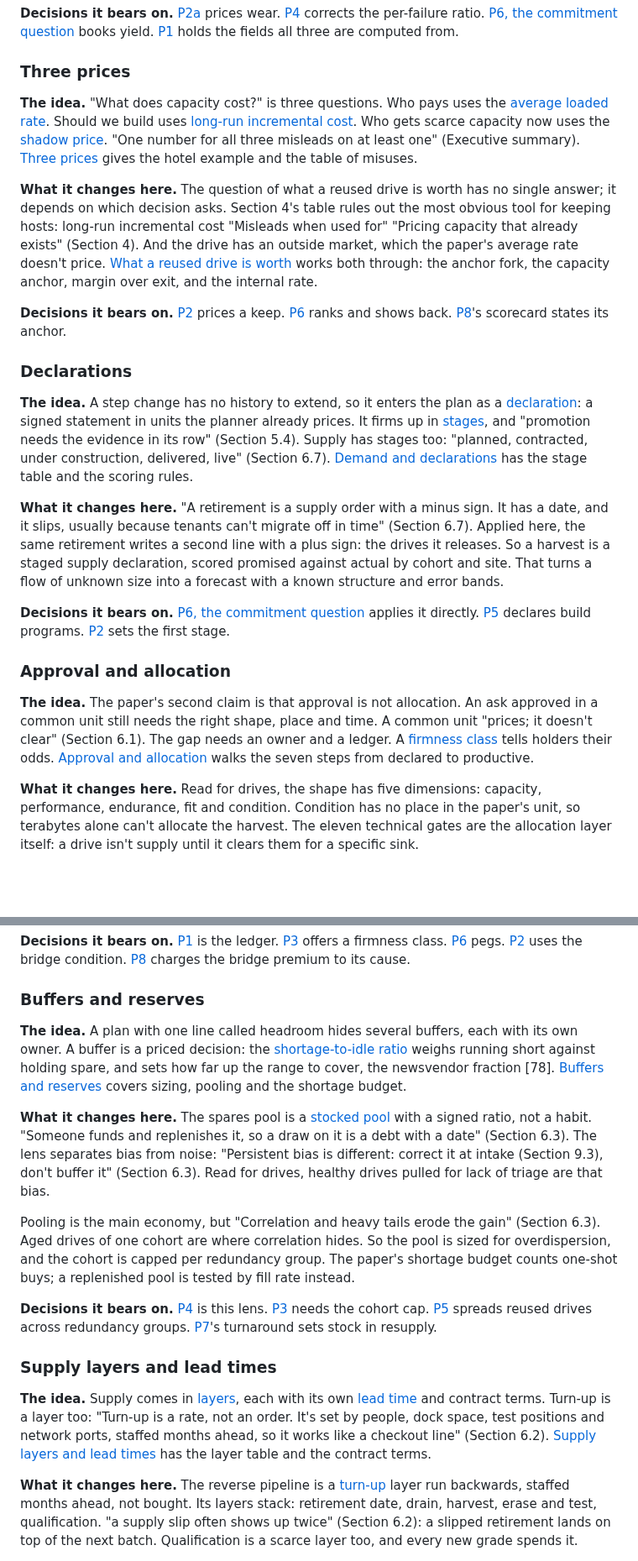
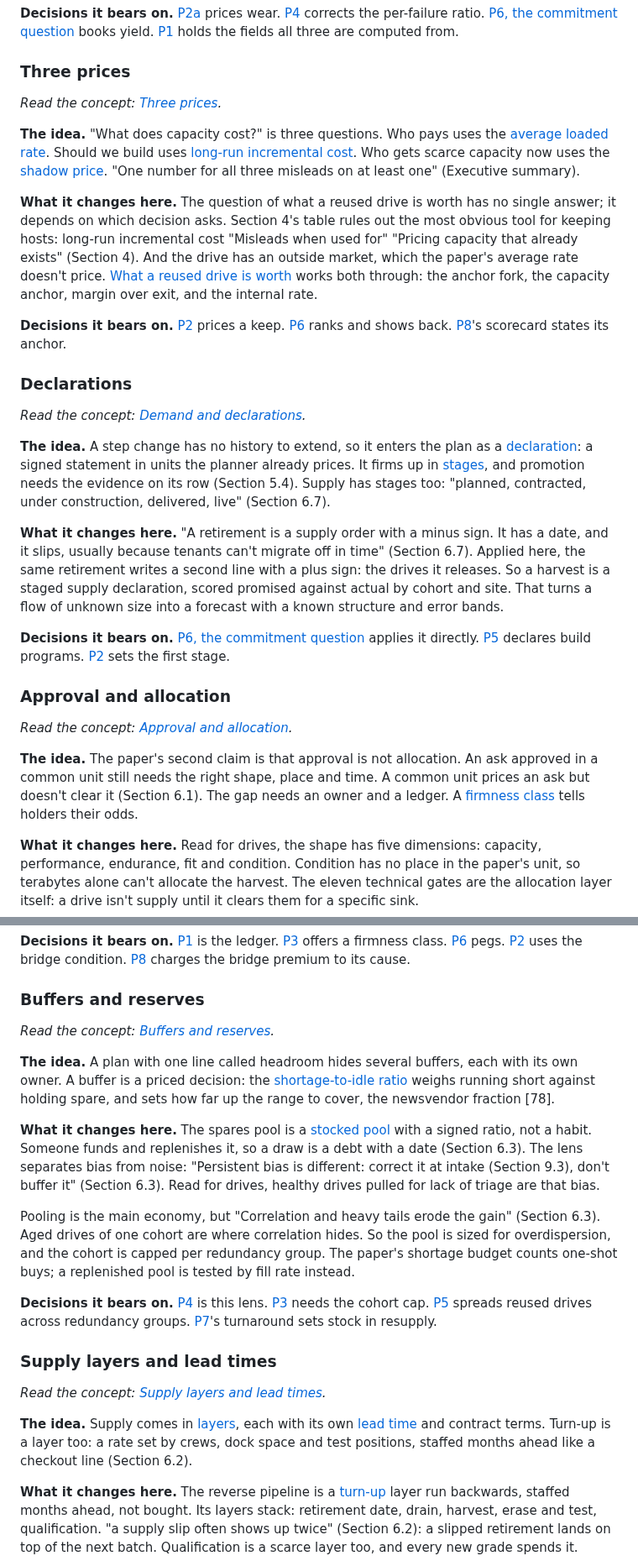
Before and after one commit to anacay/cpp, a Markdown page: body-of-knowledge/guide/case-kuantillion-cloud-practice.md, 2 parts joined by grey strips. Shown at 84% size. Rendered like a GitHub page; blank space fills up the shorter version.

```diff
--- a/body-of-knowledge/guide/case-kuantillion-cloud-practice.md
+++ b/body-of-knowledge/guide/case-kuantillion-cloud-practice.md
@@ -588,7 +590,9 @@ Across a generation break, averaging is "Forecasting through breaks" (mechanism
 
 ### Three prices
 
-**The idea.** "What does capacity cost?" is three questions. Who pays uses the [average loaded rate](/glossary/#term-average-loaded-rate). Should we build uses [long-run incremental cost](/glossary/#term-long-run-incremental-cost). Who gets scarce capacity now uses the [shadow price](/glossary/#term-shadow-price). "One number for all three misleads on at least one" (Executive summary). [Three prices](concept-three-prices.md) gives the hotel example and the table of misuses.
+*Read the concept: [Three prices](concept-three-prices.md).*
+
+**The idea.** "What does capacity cost?" is three questions. Who pays uses the [average loaded rate](/glossary/#term-average-loaded-rate). Should we build uses [long-run incremental cost](/glossary/#term-long-run-incremental-cost). Who gets scarce capacity now uses the [shadow price](/glossary/#term-shadow-price). "One number for all three misleads on at least one" (Executive summary).
 
 **What it changes here.** The question of what a reused drive is worth has no single answer; it depends on which decision asks. Section 4's table rules out the most obvious tool for keeping hosts: long-run incremental cost "Misleads when used for" "Pricing capacity that already exists" (Section 4). And the drive has an outside market, which the paper's average rate doesn't price. [What a reused drive is worth](#what-a-reused-drive-is-worth) works both through: the anchor fork, the capacity anchor, margin over exit, and the internal rate.
 
@@ -596,7 +600,9 @@ Across a generation break, averaging is "Forecasting through breaks" (mechanism
 
 ### Declarations
 
-**The idea.** A step change has no history to extend, so it enters the plan as a [declaration](/glossary/#term-declaration): a signed statement in units the planner already prices. It firms up in [stages](/glossary/#term-stage), and "promotion needs the evidence in its row" (Section 5.4). Supply has stages too: "planned, contracted, under construction, delivered, live" (Section 6.7). [Demand and declarations](concept-demand-and-declarations.md) has the stage table and the scoring rules.
+*Read the concept: [Demand and declarations](concept-demand-and-declarations.md).*
+
+**The idea.** A step change has no history to extend, so it enters the plan as a [declaration](/glossary/#term-declaration): a signed statement in units the planner already prices. It firms up in [stages](/glossary/#term-stage), and promotion needs the evidence on its row (Section 5.4). Supply has stages too: "planned, contracted, under construction, delivered, live" (Section 6.7).
 
 **What it changes here.** "A retirement is a supply order with a minus sign. It has a date, and it slips, usually because tenants can't migrate off in time" (Section 6.7). Applied here, the same retirement writes a second line with a plus sign: the drives it releases. So a harvest is a staged supply declaration, scored promised against actual by cohort and site. That turns a flow of unknown size into a forecast with a known structure and error bands.
 
@@ -604,7 +610,9 @@ Across a generation break, averaging is "Forecasting through breaks" (mechanism
 
 ### Approval and allocation
 
-**The idea.** The paper's second claim is that approval is not allocation. An ask approved in a common unit still needs the right shape, place and time. A common unit "prices; it doesn't clear" (Section 6.1). The gap needs an owner and a ledger. A [firmness class](/glossary/#term-firmness-class) tells holders their odds. [Approval and allocation](concept-approval-and-allocation.md) walks the seven steps from declared to productive.
+*Read the concept: [Approval and allocation](concept-approval-and-allocation.md).*
+
+**The idea.** The paper's second claim is that approval is not allocation. An ask approved in a common unit still needs the right shape, place and time. A common unit prices an ask but doesn't clear it (Section 6.1). The gap needs an owner and a ledger. A [firmness class](/glossary/#term-firmness-class) tells holders their odds.
 
 **What it changes here.** Read for drives, the shape has five dimensions: capacity, performance, endurance, fit and condition. Condition has no place in the paper's unit, so terabytes alone can't allocate the harvest. The eleven technical gates are the allocation layer itself: a drive isn't supply until it clears them for a specific sink.
 
@@ -614,9 +622,11 @@ Claim 2 shows up three ways. A drive approved for a sink can fail a technical ga
 
 ### Buffers and reserves
 
-**The idea.** A plan with one line called headroom hides several buffers, each with its own owner. A buffer is a priced decision: the [shortage-to-idle ratio](/glossary/#term-shortage-to-idle-ratio) weighs running short against holding spare, and sets how far up the range to cover, the newsvendor fraction [78]. [Buffers and reserves](concept-buffers-and-reserves.md) covers sizing, pooling and the shortage budget.
+*Read the concept: [Buffers and reserves](concept-buffers-and-reserves.md).*
 
-**What it changes here.** The spares pool is a [stocked pool](/glossary/#term-stocked-pool) with a signed ratio, not a habit. "Someone funds and replenishes it, so a draw on it is a debt with a date" (Section 6.3). The lens separates bias from noise: "Persistent bias is different: correct it at intake (Section 9.3), don't buffer it" (Section 6.3). Read for drives, healthy drives pulled for lack of triage are that bias.
+**The idea.** A plan with one line called headroom hides several buffers, each with its own owner. A buffer is a priced decision: the [shortage-to-idle ratio](/glossary/#term-shortage-to-idle-ratio) weighs running short against holding spare, and sets how far up the range to cover, the newsvendor fraction [78].
+
+**What it changes here.** The spares pool is a [stocked pool](/glossary/#term-stocked-pool) with a signed ratio, not a habit. Someone funds and replenishes it, so a draw is a debt with a date (Section 6.3). The lens separates bias from noise: "Persistent bias is different: correct it at intake (Section 9.3), don't buffer it" (Section 6.3). Read for drives, healthy drives pulled for lack of triage are that bias.
 
 Pooling is the main economy, but "Correlation and heavy tails erode the gain" (Section 6.3). Aged drives of one cohort are where correlation hides. So the pool is sized for overdispersion, and the cohort is capped per redundancy group. The paper's shortage budget counts one-shot buys; a replenished pool is tested by fill rate instead.
 
@@ -624,7 +634,9 @@ Pooling is the main economy, but "Correlation and heavy tails erode the gain" (S
 
 ### Supply layers and lead times
 
-**The idea.** Supply comes in [layers](/glossary/#term-supply-layer), each with its own [lead time](/glossary/#term-lead-time) and contract terms. Turn-up is a layer too: "Turn-up is a rate, not an order. It's set by people, dock space, test positions and network ports, staffed months ahead, so it works like a checkout line" (Section 6.2). [Supply layers and lead times](concept-supply-layers-and-lead-times.md) has the layer table and the contract terms.
+*Read the concept: [Supply layers and lead times](concept-supply-layers-and-lead-times.md).*
+
+**The idea.** Supply comes in [layers](/glossary/#term-supply-layer), each with its own [lead time](/glossary/#term-lead-time) and contract terms. Turn-up is a layer too: a rate set by crews, dock space and test positions, staffed months ahead like a checkout line (Section 6.2).
 
 **What it changes here.** The reverse pipeline is a [turn-up](/glossary/#term-turn-up) layer run backwards, staffed months ahead, not bought. Its layers stack: retirement date, drain, harvest, erase and test, qualification. "a supply slip often shows up twice" (Section 6.2): a slipped retirement lands on top of the next batch. Qualification is a scarce layer too, and every new grade spends it.
 
```
Also changed, not shown: other parts of body-of-knowledge/guide/case-kuantillion-cloud-practice.md (+15 -5 lines).
